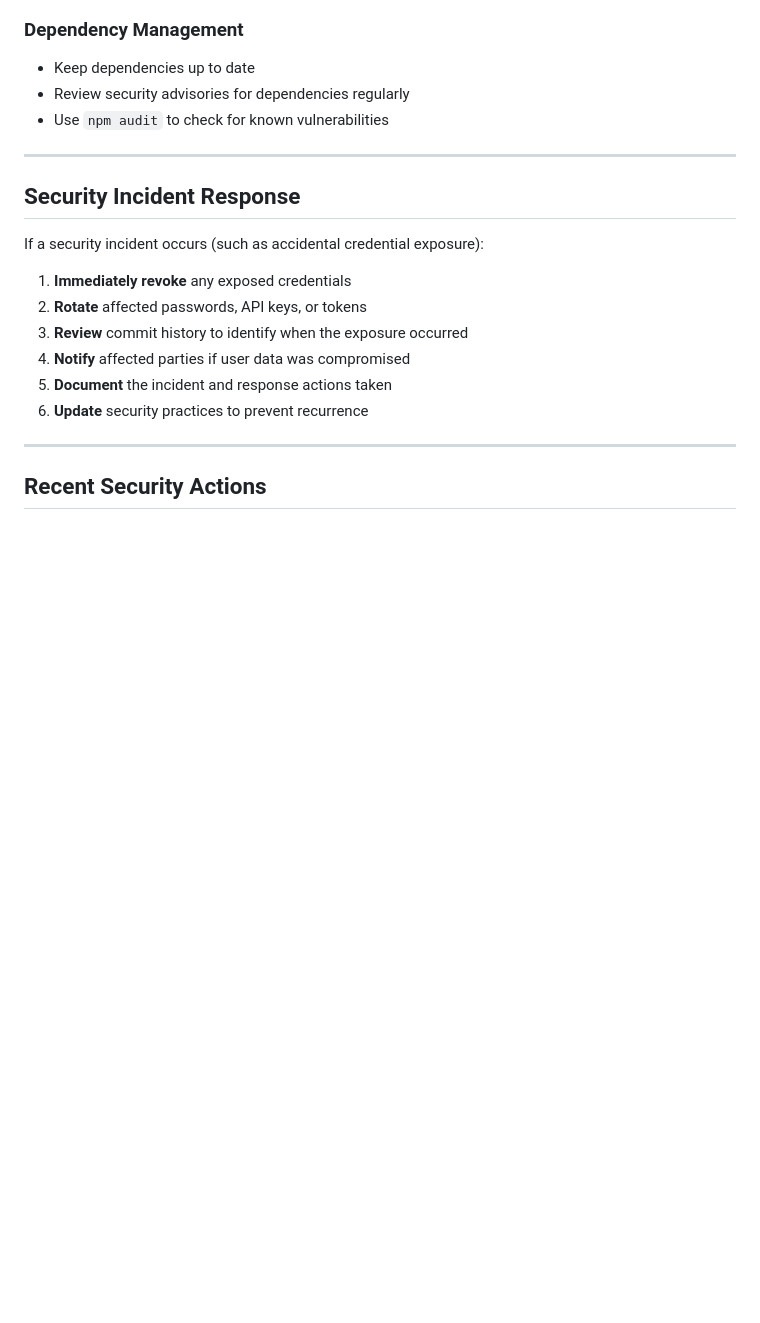
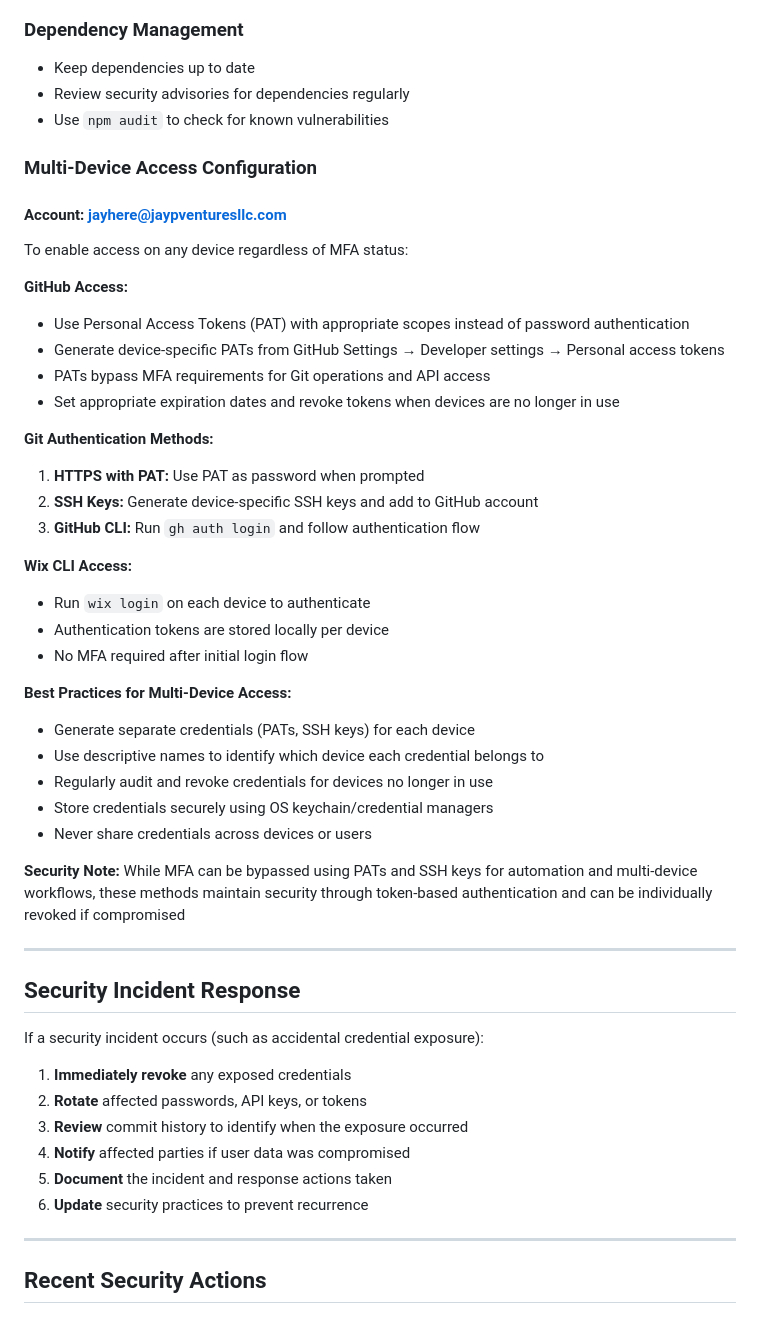
Before and after one commit to jaypVLabs/jaypv-os, a Markdown page: SECURITY.md, the part around the change. Drawn GitHub-style; blank space fills up the shorter version.

```diff
--- a/SECURITY.md
+++ b/SECURITY.md
@@ -102,6 +102,37 @@ JayPVentures LLC designs infrastructure to be resilient, scalable, and protected
 - Review security advisories for dependencies regularly
 - Use `npm audit` to check for known vulnerabilities
 
+### Multi-Device Access Configuration
+
+#### Account: jayhere@jaypventuresllc.com
+
+To enable access on any device regardless of MFA status:
+
+**GitHub Access:**
+- Use Personal Access Tokens (PAT) with appropriate scopes instead of password authentication
+- Generate device-specific PATs from GitHub Settings → Developer settings → Personal access tokens
+- PATs bypass MFA requirements for Git operations and API access
+- Set appropriate expiration dates and revoke tokens when devices are no longer in use
+
+**Git Authentication Methods:**
+1. **HTTPS with PAT:** Use PAT as password when prompted
+2. **SSH Keys:** Generate device-specific SSH keys and add to GitHub account
+3. **GitHub CLI:** Run `gh auth login` and follow authentication flow
+
+**Wix CLI Access:**
+- Run `wix login` on each device to authenticate
+- Authentication tokens are stored locally per device
+- No MFA required after initial login flow
+
+**Best Practices for Multi-Device Access:**
+- Generate separate credentials (PATs, SSH keys) for each device
+- Use descriptive names to identify which device each credential belongs to
+- Regularly audit and revoke credentials for devices no longer in use
+- Store credentials securely using OS keychain/credential managers
+- Never share credentials across devices or users
+
+**Security Note:** While MFA can be bypassed using PATs and SSH keys for automation and multi-device workflows, these methods maintain security through token-based authentication and can be individually revoked if compromised
+
 ---
 
 ## Security Incident Response
```
Also changed, not shown: docs/access-management.md (+107 -0 lines).
